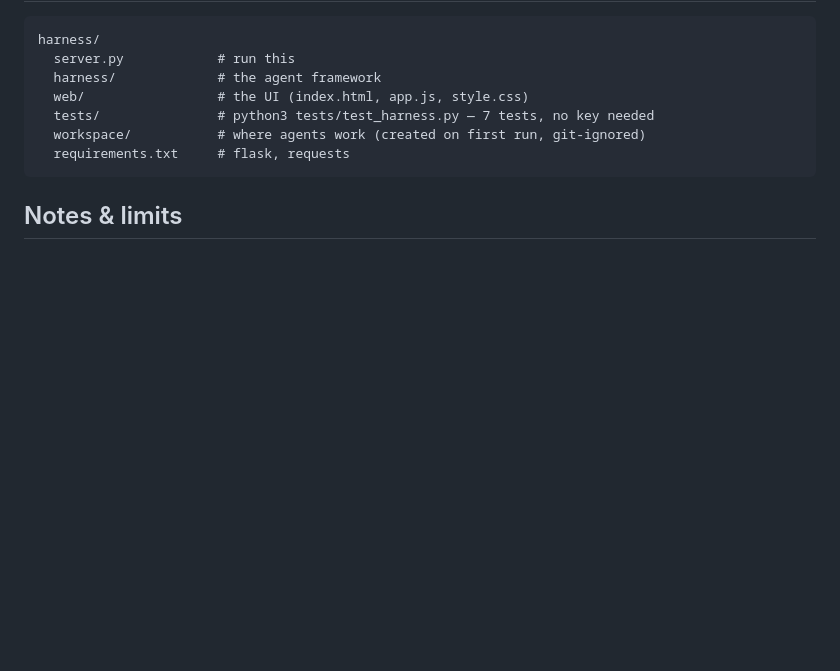
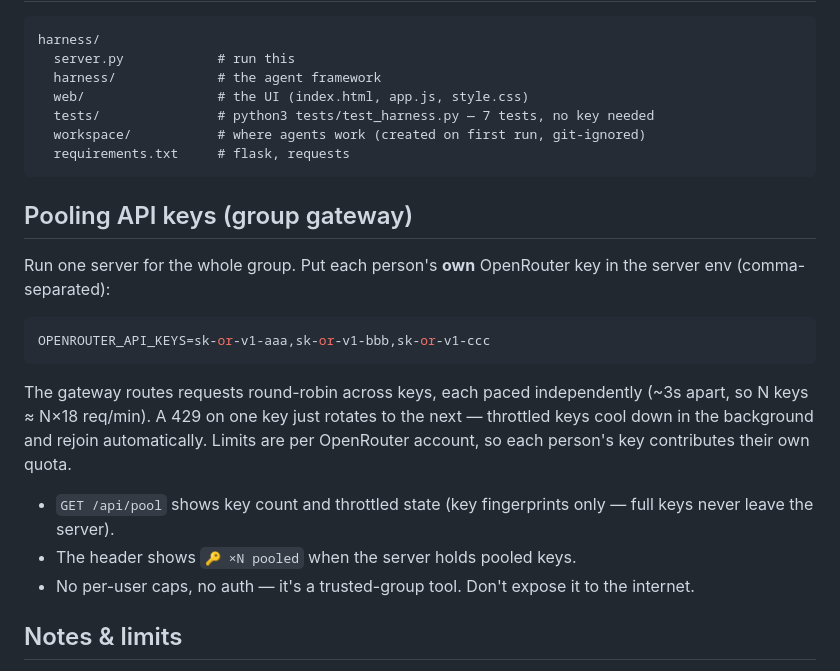
Before and after one commit to kyleThe-pixel/mini-harness, a Markdown page: README.md, the part around the change. Drawn GitHub-style; blank space fills up the shorter version.

Commit message:
pooled multi-key routing gateway (README.md)

````diff
--- a/README.md
+++ b/README.md
@@ -88,6 +88,25 @@ harness/
   requirements.txt     # flask, requests
 ```
 
+## Pooling API keys (group gateway)
+
+Run one server for the whole group. Put each person's **own** OpenRouter key in the
+server env (comma-separated):
+
+```bash
+OPENROUTER_API_KEYS=sk-or-v1-aaa,sk-or-v1-bbb,sk-or-v1-ccc
+```
+
+The gateway routes requests round-robin across keys, each paced independently
+(~3s apart, so N keys ≈ N×18 req/min). A 429 on one key just rotates to the next —
+throttled keys cool down in the background and rejoin automatically. Limits are per
+OpenRouter account, so each person's key contributes their own quota.
+
+- `GET /api/pool` shows key count and throttled state (key fingerprints only —
+  full keys never leave the server).
+- The header shows `🔑 ×N pooled` when the server holds pooled keys.
+- No per-user caps, no auth — it's a trusted-group tool. Don't expose it to the internet.
+
 ## Notes & limits
 
 - Free-tier rate limits are roughly 20 req/min per model — the client paces requests (~3s
````
